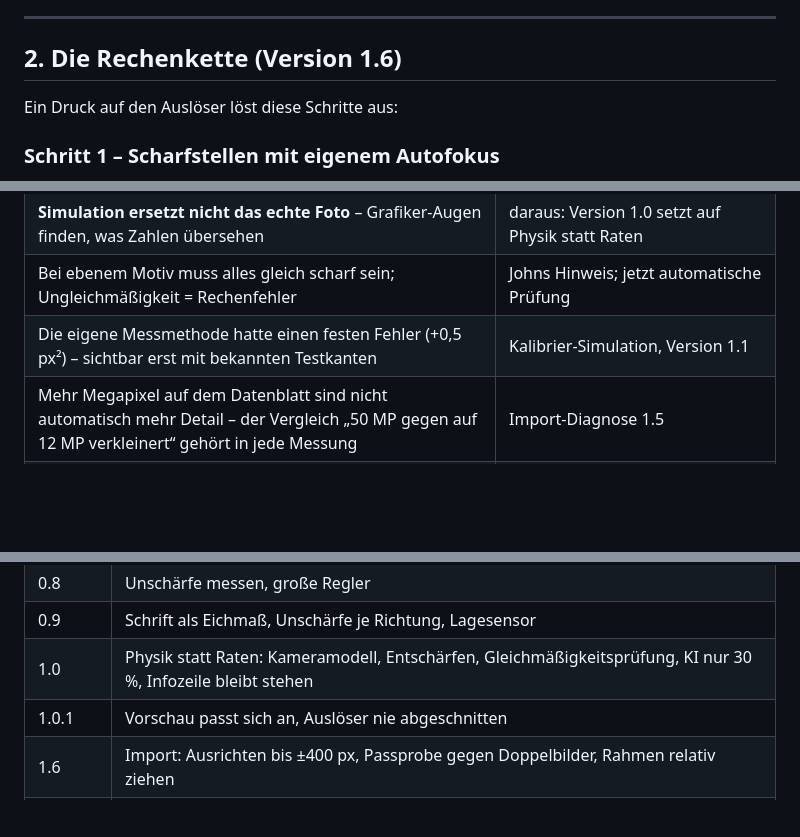
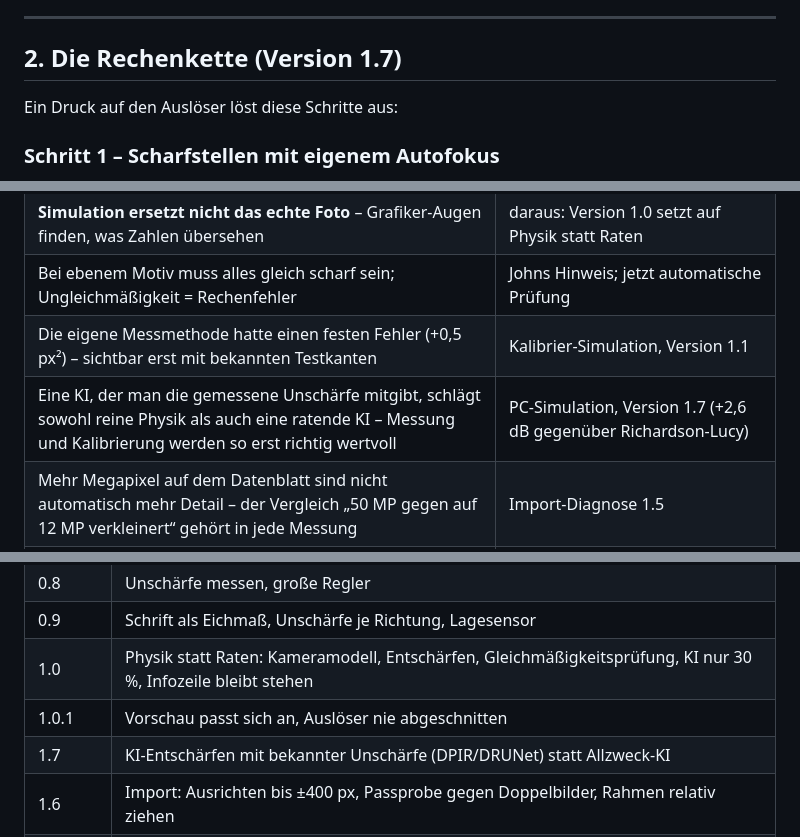
Before and after one commit to thebiz/kamera-check, a Markdown page: docs/FORSCHUNG.md, 3 parts joined by grey strips. GitHub-like rendering; blank space fills up the shorter version.

```diff
--- a/docs/FORSCHUNG.md
+++ b/docs/FORSCHUNG.md
@@ -22,7 +22,7 @@ herausholen, statt es nur hübsch zu erfinden.
 
 ---
 
-## 2. Die Rechenkette (Version 1.6)
+## 2. Die Rechenkette (Version 1.7)
 
 Ein Druck auf den Auslöser löst diese Schritte aus:
 
@@ -310,6 +345,7 @@ Diagnose-Kacheln beim Import zeigen 300 Pixel vergrößert, damit Unterschiede s
 | **Simulation ersetzt nicht das echte Foto** – Grafiker-Augen finden, was Zahlen übersehen | daraus: Version 1.0 setzt auf Physik statt Raten |
 | Bei ebenem Motiv muss alles gleich scharf sein; Ungleichmäßigkeit = Rechenfehler | Johns Hinweis; jetzt automatische Prüfung |
 | Die eigene Messmethode hatte einen festen Fehler (+0,5 px²) – sichtbar erst mit bekannten Testkanten | Kalibrier-Simulation, Version 1.1 |
+| Eine KI, der man die gemessene Unschärfe mitgibt, schlägt sowohl reine Physik als auch eine ratende KI – Messung und Kalibrierung werden so erst richtig wertvoll | PC-Simulation, Version 1.7 (+2,6 dB gegenüber Richardson-Lucy) |
 | Mehr Megapixel auf dem Datenblatt sind nicht automatisch mehr Detail – der Vergleich „50 MP gegen auf 12 MP verkleinert“ gehört in jede Messung | Import-Diagnose 1.5 |
 | Mitteln hilft nur, wenn die Bilder auf Bruchteile eines Pixels übereinanderliegen – sonst wird es weicher als ein Einzelbild | Diagnosebild 1.3 (Kachel 3 weicher als Kachel 2) |
 | Das Rohmaterial entscheidet: Eine gute Rechenkette auf zusammengefassten 12-MP-Pixeln verliert gegen die einfache Vorschau aus der hochauflösenden Bildmitte | Diagnosebild, Version 1.2.1 |
@@ -346,6 +382,7 @@ Diagnose-Kacheln beim Import zeigen 300 Pixel vergrößert, damit Unterschiede s
 | 0.9 | Schrift als Eichmaß, Unschärfe je Richtung, Lagesensor |
 | 1.0 | Physik statt Raten: Kameramodell, Entschärfen, Gleichmäßigkeitsprüfung, KI nur 30 %, Infozeile bleibt stehen |
 | 1.0.1 | Vorschau passt sich an, Auslöser nie abgeschnitten |
+| 1.7 | KI-Entschärfen mit bekannter Unschärfe (DPIR/DRUNet) statt Allzweck-KI |
 | 1.6 | Import: Ausrichten bis ±400 px, Passprobe gegen Doppelbilder, Rahmen relativ ziehen |
 | 1.5 | 50-MP-Fotos der Xiaomi-Kamera importieren (automatisch, Teilen, Auswahl) mit Diagnosebild; 50-MP-Test; Entschärfen gebremst |
 | 1.4 | Kachelweises Ausrichten der Bildserie (zweistufig), unscharfe Bilder aussortiert, KI bei Schrift aus |
```
Also changed, not shown: other parts of docs/FORSCHUNG.md (+35 -0 lines), docs/ERFINDUNGSPROTOKOLL.md (+1 -0 lines), docs/diagnose_import_v1-6.jpg (added), 1 other file.
